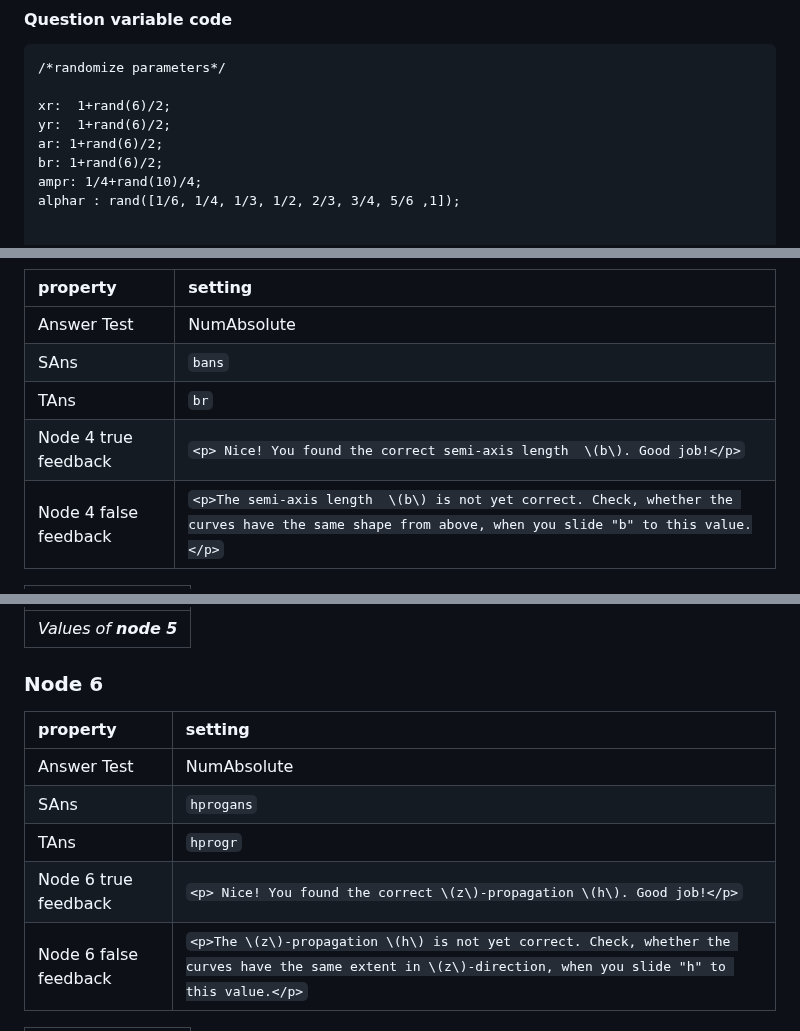
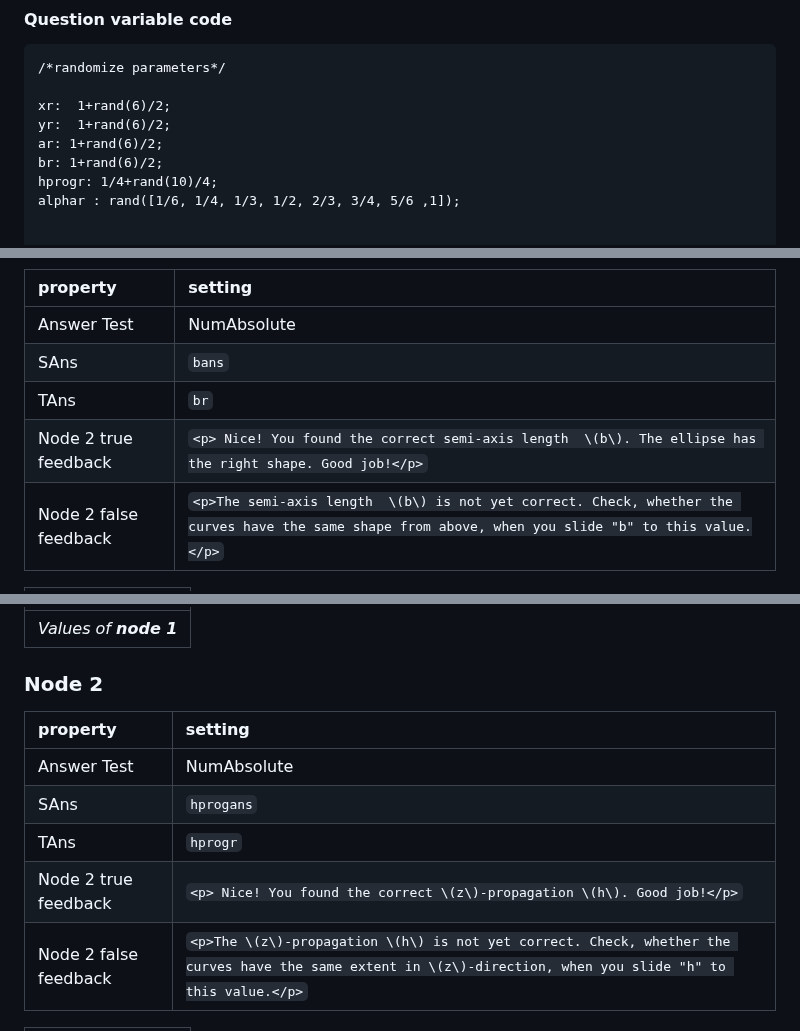
Before and after one commit to IDIAMath/WP-MATH-MA, a Markdown page: docs/multidimensional_functions/3D_curve_matching_elliptic_helix.md, 3 parts joined by grey strips. GitHub-like rendering.

```diff
--- a/docs/multidimensional_functions/3D_curve_matching_elliptic_helix.md
+++ b/docs/multidimensional_functions/3D_curve_matching_elliptic_helix.md
@@ -71,7 +71,7 @@ xr:  1+rand(6)/2;
 yr:  1+rand(6)/2;
 ar: 1+rand(6)/2;
 br: 1+rand(6)/2;
-ampr: 1/4+rand(10)/4;
+hprogr: 1/4+rand(10)/4;
 alphar : rand([1/6, 1/4, 1/3, 1/2, 2/3, 3/4, 5/6 ,1]);
 
 
@@ -308,6 +332,6 @@ hprogans: ans6
 |Answer Test | NumAbsolute|
 |SAns | `bans`|
 |TAns | `br`|
-|Node 4 true feedback | `<p> Nice! You found the correct semi-axis length  \(b\). Good job!</p>`|
-|Node 4 false feedback |`<p>The semi-axis length  \(b\) is not yet correct. Check, whether the curves have the same shape from above, when you slide "b" to this value.</p>`|
+|Node 2 true feedback | `<p> Nice! You found the correct semi-axis length  \(b\). The ellipse has the right shape. Good job!</p>`|
+|Node 2 false feedback |`<p>The semi-axis length  \(b\) is not yet correct. Check, whether the curves have the same shape from above, when you slide "b" to this value.</p>`|
 
@@ -328,12 +380,12 @@ hprogans: ans6
 |:--:|
-| *Values of **node 5*** |
+| *Values of **node 1*** |
 
-### Node 6
+### Node 2
  |property | setting|
 |:---|:---|
 |Answer Test | NumAbsolute|
 |SAns | `hprogans`|
 |TAns | `hprogr`|
-|Node 6 true feedback | `<p> Nice! You found the correct \(z\)-propagation \(h\). Good job!</p>`|
-|Node 6 false feedback |`<p>The \(z\)-propagation \(h\) is not yet correct. Check, whether the curves have the same extent in \(z\)-direction, when you slide "h" to this value.</p>`|
+|Node 2 true feedback | `<p> Nice! You found the correct \(z\)-propagation \(h\). Good job!</p>`|
+|Node 2 false feedback |`<p>The \(z\)-propagation \(h\) is not yet correct. Check, whether the curves have the same extent in \(z\)-direction, when you slide "h" to this value.</p>`|
 
```
Also changed, not shown: other parts of docs/multidimensional_functions/3D_curve_matching_elliptic_helix.md (+90 -25 lines).
